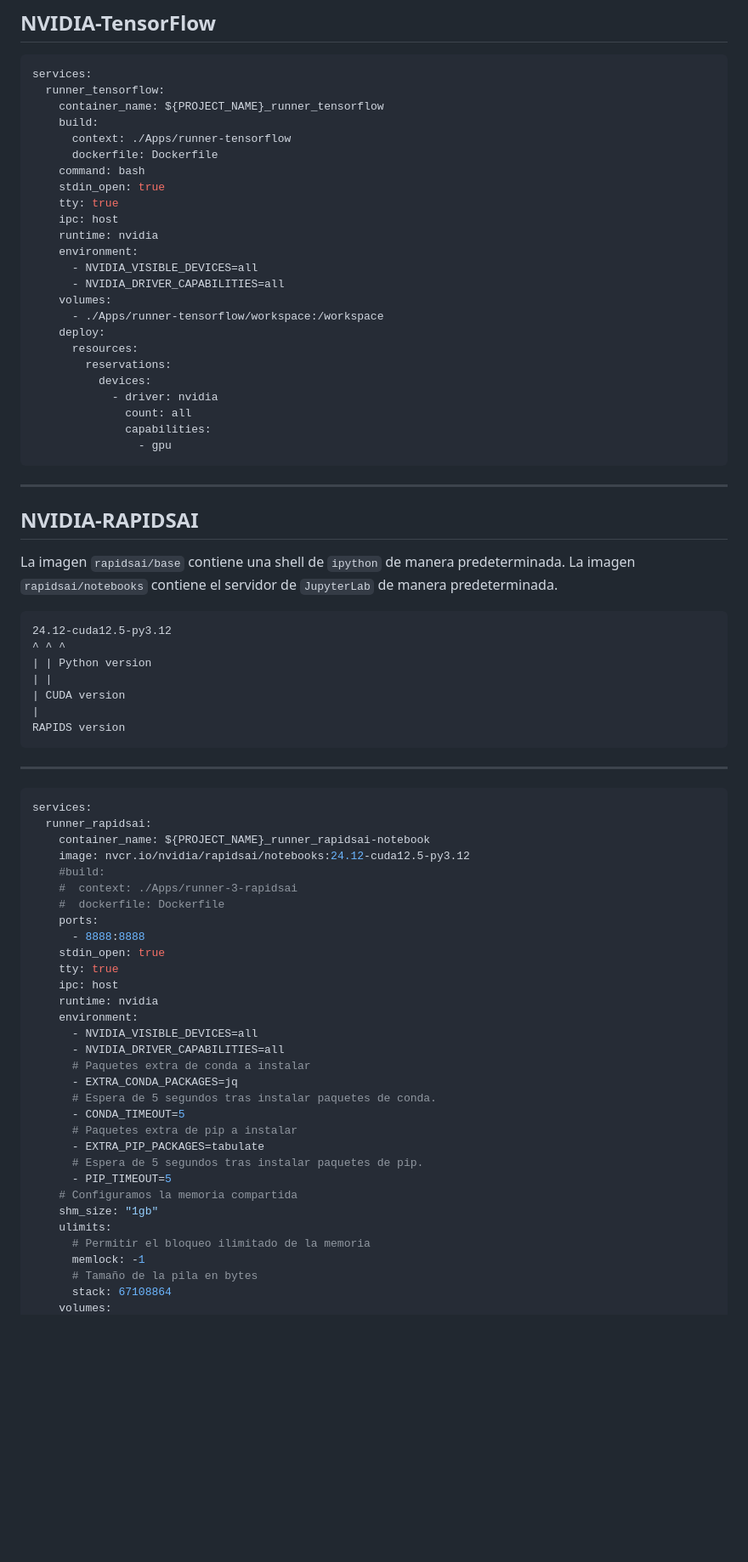
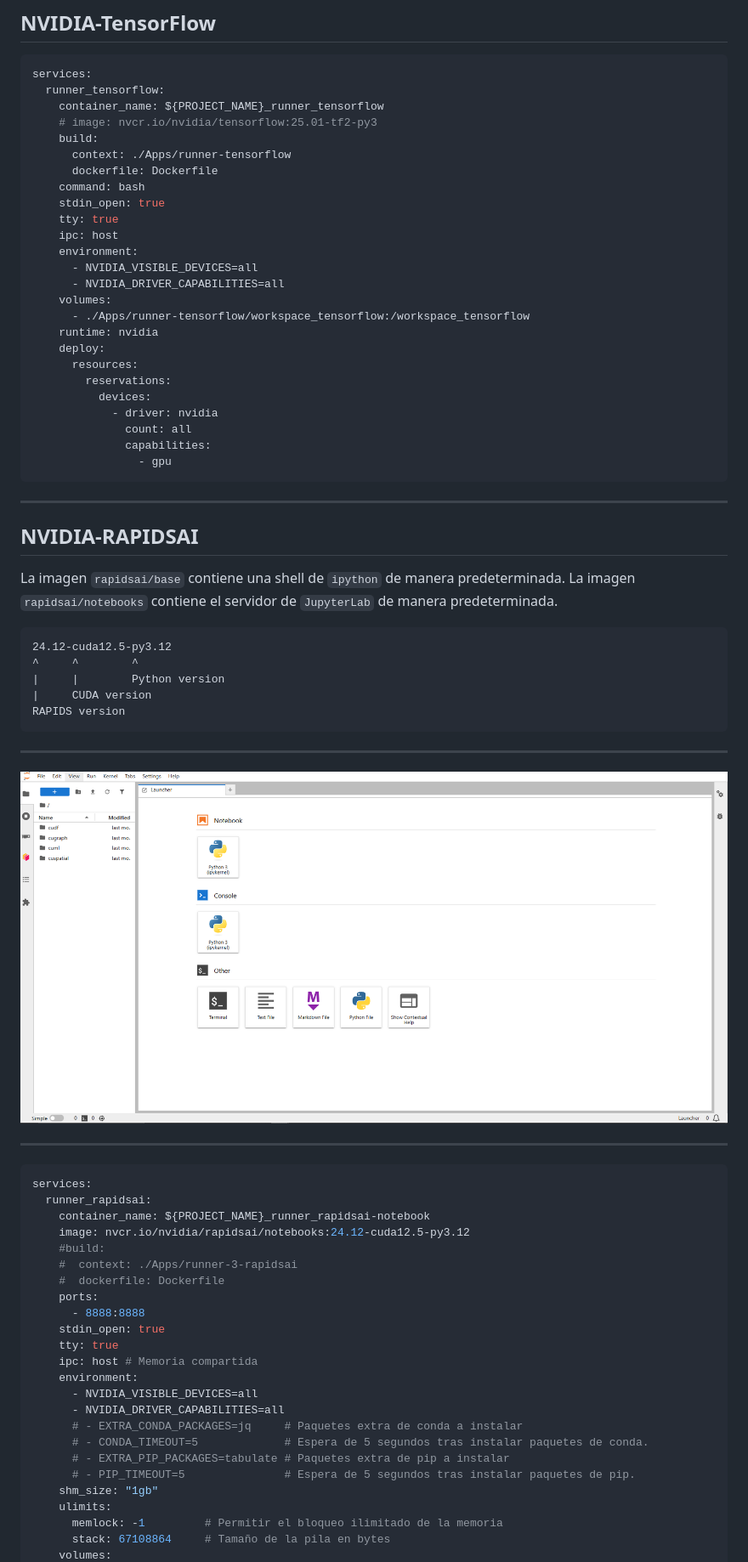
Before and after one commit to nonodev96/taller-gdg, a Markdown page: README.md, the part around the change printed below. Shown: that part at 85% size. Drawn GitHub-style; pictures changed too: assets/jupyter.png (added); blank space fills up the shorter version.

Commit message:
README, workspace and docker compose with all working

````diff
--- a/README.md
+++ b/README.md
@@ -351,6 +358,7 @@ services:
 services:
   runner_tensorflow:
     container_name: ${PROJECT_NAME}_runner_tensorflow
+    # image: nvcr.io/nvidia/tensorflow:25.01-tf2-py3
     build:
       context: ./Apps/runner-tensorflow
       dockerfile: Dockerfile
@@ -358,12 +366,12 @@ services:
     stdin_open: true
     tty: true
     ipc: host
-    runtime: nvidia
     environment:
       - NVIDIA_VISIBLE_DEVICES=all
       - NVIDIA_DRIVER_CAPABILITIES=all
     volumes:
-      - ./Apps/runner-tensorflow/workspace:/workspace
+      - ./Apps/runner-tensorflow/workspace_tensorflow:/workspace_tensorflow
+    runtime: nvidia
     deploy:
       resources:
         reservations:
@@ -381,15 +389,17 @@ services:
 La imagen `rapidsai/base` contiene una shell de `ipython` de manera predeterminada.
 La imagen `rapidsai/notebooks` contiene el servidor de `JupyterLab` de manera predeterminada.
 
-```md
+```
 24.12-cuda12.5-py3.12
-^ ^ ^
-| | Python version
-| |
-| CUDA version
-|
+^     ^        ^
+|     |        Python version
+|     CUDA version
 RAPIDS version
 ```
+
+---
+
+![bg contain](./assets/jupyter.png)
 
 ---
 
@@ -405,24 +415,16 @@ services:
       - 8888:8888
     stdin_open: true
     tty: true
-    ipc: host
-    runtime: nvidia
+    ipc: host # Memoria compartida
     environment:
       - NVIDIA_VISIBLE_DEVICES=all
       - NVIDIA_DRIVER_CAPABILITIES=all
-      # Paquetes extra de conda a instalar
-      - EXTRA_CONDA_PACKAGES=jq
-      # Espera de 5 segundos tras instalar paquetes de conda.
-      - CONDA_TIMEOUT=5
-      # Paquetes extra de pip a instalar
-      - EXTRA_PIP_PACKAGES=tabulate
-      # Espera de 5 segundos tras instalar paquetes de pip.
-      - PIP_TIMEOUT=5
-    # Configuramos la memoria compartida
+      # - EXTRA_CONDA_PACKAGES=jq     # Paquetes extra de conda a instalar
+      # - CONDA_TIMEOUT=5             # Espera de 5 segundos tras instalar paquetes de conda.
+      # - EXTRA_PIP_PACKAGES=tabulate # Paquetes extra de pip a instalar
+      # - PIP_TIMEOUT=5               # Espera de 5 segundos tras instalar paquetes de pip.
     shm_size: "1gb"
     ulimits:
-      # Permitir el bloqueo ilimitado de la memoria
-      memlock: -1
-      # Tamaño de la pila en bytes
-      stack: 67108864
+      memlock: -1         # Permitir el bloqueo ilimitado de la memoria
+      stack: 67108864     # Tamaño de la pila en bytes
     volumes:
````
Also changed, not shown: other parts of README.md (+56 -33 lines), assets/ngc-catalog.png, assets/open-webui.png (added), 11 other files.
